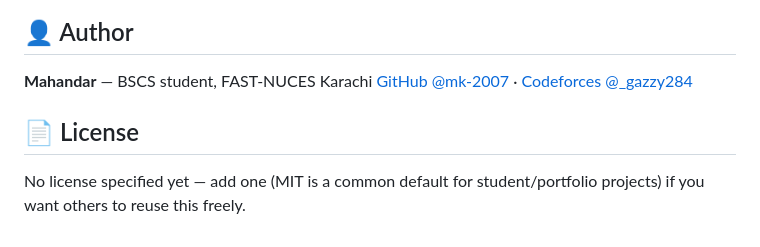
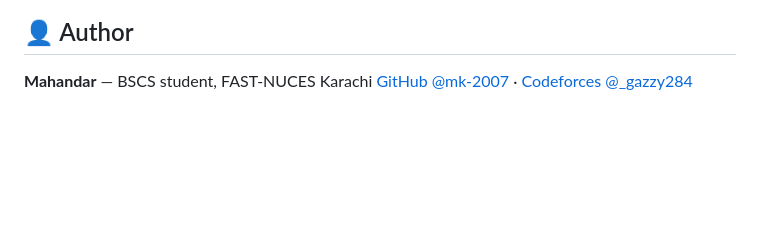
Before and after one commit to mk-2007/Multimodal-Rag-ChatBot, a Markdown page: README.md, the part around the change. Rendered like a GitHub page; blank space fills up the shorter version.

Commit message:
Delete license section from README
Removed license section from README.

```diff
--- a/README.md
+++ b/README.md
@@ -249,7 +249,3 @@ One per modality, so you can see the retrieval actually switching context types:
 
 **Mahandar** — BSCS student, FAST-NUCES Karachi
 [GitHub @mk-2007](https://github.com/mk-2007) · [Codeforces @_gazzy284](https://codeforces.com/profile/_gazzy284)
-
-## 📄 License
-
-No license specified yet — add one (MIT is a common default for student/portfolio projects) if you want others to reuse this freely.
```
